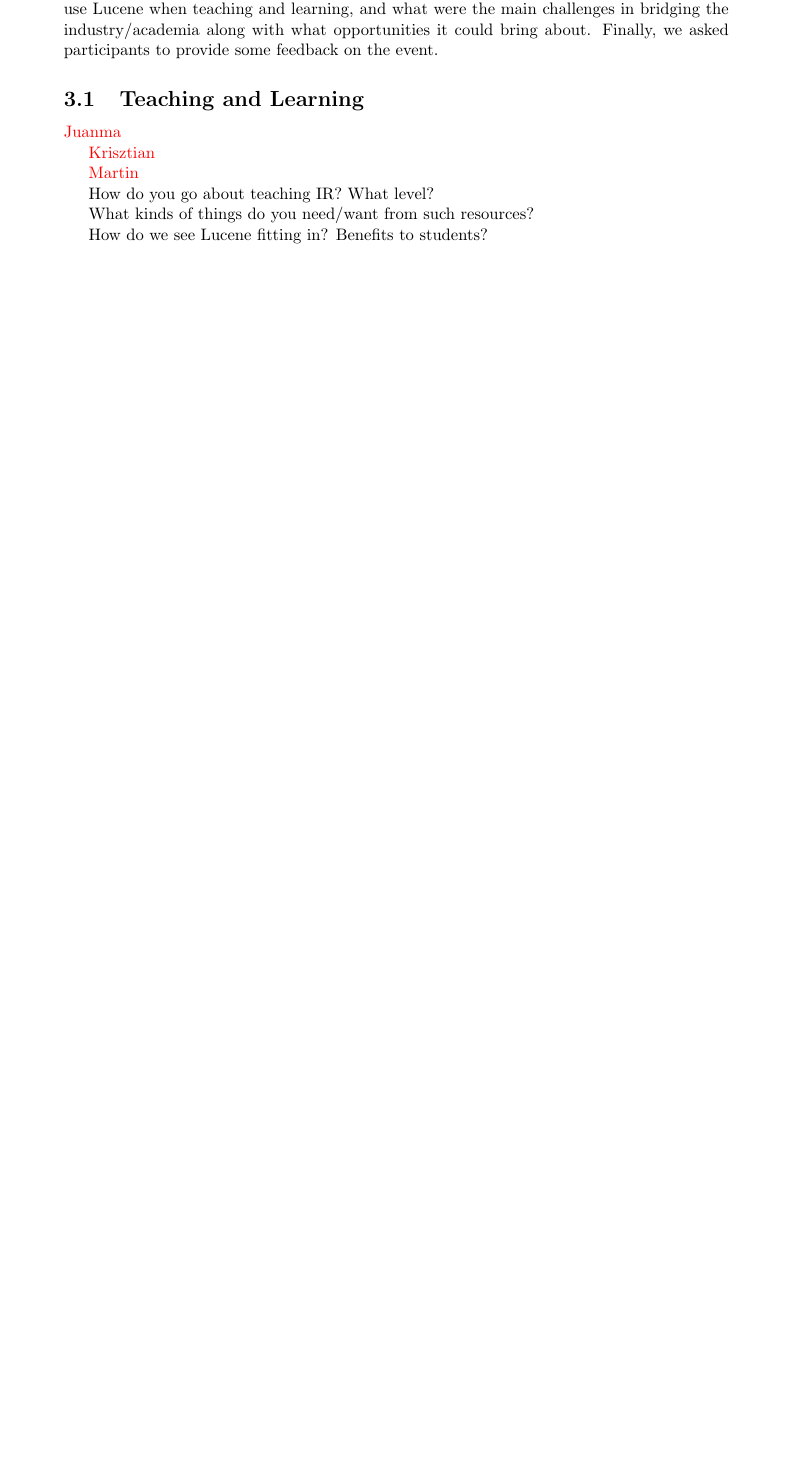
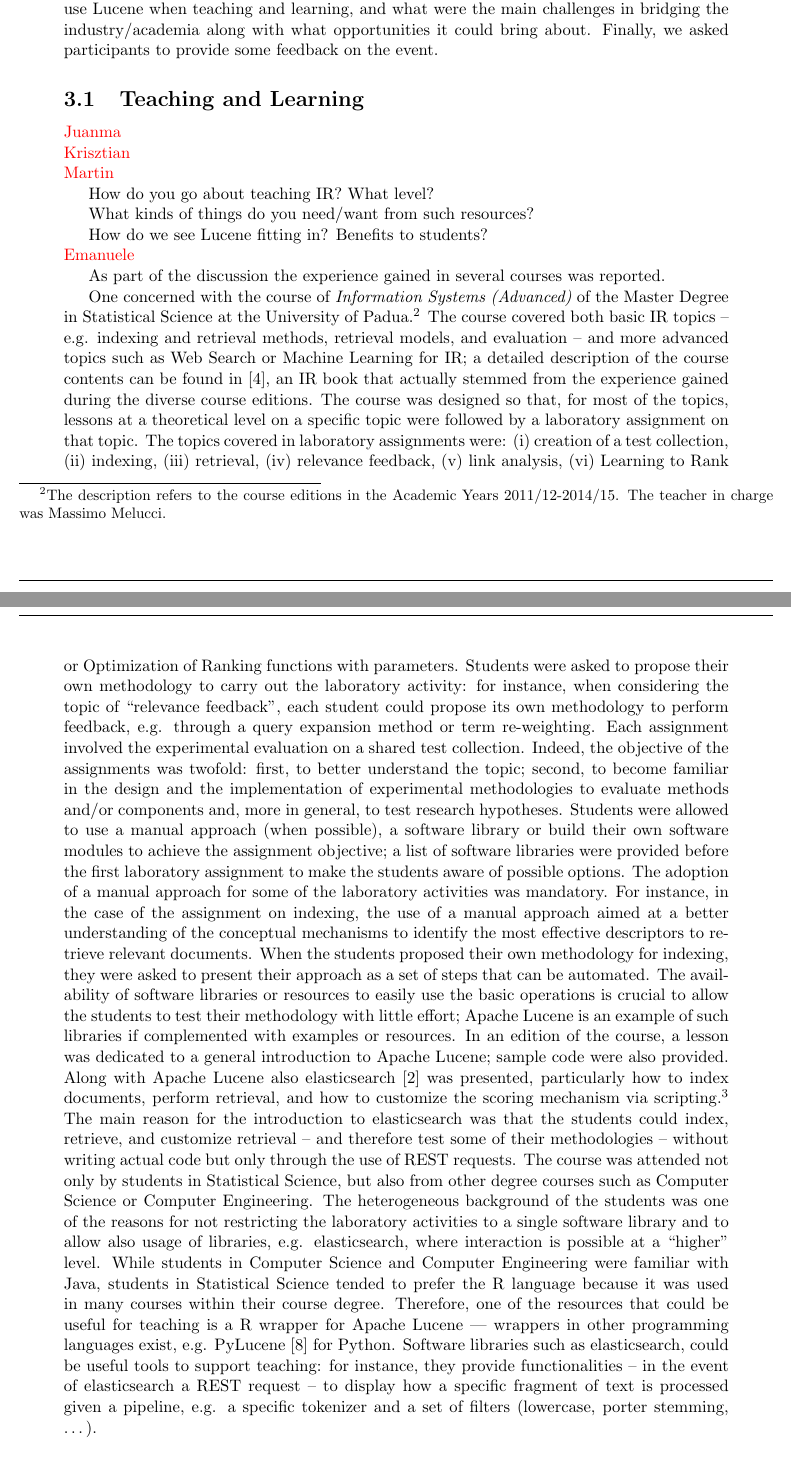
Before and after one commit to lucene4ir/lucene4ir, a LaTeX document (sigirforumreport/lucene4IR2016workshop_report.tex, which reads sigirforumreport/teaching.tex): part of page 7 of 9 before the commit and two parts of pages 7 and 8 of 11 after it, the two joined at a grey line, cut so that both start at the same text, the shorter picture padded with empty space. Compiled offline with pdfLaTeX.

Commit message:
Added paragraph on teaching

```diff
--- a/sigirforumreport/teaching.tex
+++ b/sigirforumreport/teaching.tex
@@ -1,21 +1,39 @@
+%!TEX root = lucene4IR2016workshop_report.tex
 \subsection{Teaching and Learning}
 \label{sec:teaching}
 
 
-\todo{Juanma}
+\noindent \todo{Juanma}
 
-\todo{Krisztian}
+\noindent \todo{Krisztian}
 
-
-\todo{Martin}
+\noindent \todo{Martin}
 
 
 How do you go about teaching IR? What level?
 
 What kinds of things do you need/want from such resources?
 
+How do we see Lucene fitting in? Benefits to students?
 
-How do we see Lucene fitting in? Benefits to students?
+\noindent \todo{Emanuele}
+
+As part of the discussion the experience gained in several courses was reported.
+
+One concerned with the course of {\em Information Systems (Advanced)} of the Master Degree in Statistical Science at the University of Padua.\footnote{The description refers to the course editions in the Academic Years 2011/12-2014/15. The teacher in charge was Massimo Melucci.}
+The course covered both basic IR topics -- e.g. indexing and retrieval methods, retrieval models, and evaluation -- and more advanced topics such as Web Search or Machine Learning for IR; a detailed description of the course contents can be found in~\cite{Melucci2013}, an IR book that actually stemmed from the experience gained during the diverse course editions.
+The course was designed so that, for most of the topics, lessons at a theoretical level on a specific topic were followed by a laboratory assignment on that topic.
+The topics covered in laboratory assignments were: (i) creation of a test collection, (ii) indexing, (iii) retrieval, (iv) relevance feedback, (v) link analysis, (vi) Learning to Rank or Optimization of Ranking functions with parameters. Students were asked to propose their own methodology to carry out the laboratory activity: for instance, when considering the topic of ``relevance feedback'', each student could propose its own methodology to perform feedback, e.g. through a query expansion method or term re-weighting.
+Each assignment involved the experimental evaluation on a shared test collection. Indeed, the objective of the assignments was twofold: first, to better understand the topic; second, to become familiar in the design and the implementation of experimental methodologies to evaluate methods and/or components and, more in general, to test research hypotheses.
+Students were allowed to use a manual approach (when possible), a software library or build their own software modules to achieve the assignment objective; a list of software libraries were provided before the first laboratory assignment to make the students aware of possible options.
+The adoption of a manual approach for some of the laboratory activities was mandatory. For instance, in the case of the assignment on indexing, the use of a manual approach aimed at a better understanding of the conceptual mechanisms to identify the most effective descriptors to retrieve relevant documents.
+When the students proposed their own methodology for indexing, they were asked to present their approach as a set of steps that can be automated.
+The availability of software libraries or resources to easily use the basic operations is crucial to allow the students to test their methodology with little effort; Apache Lucene is an example of such libraries if complemented with examples or resources.
+In an edition of the course, a lesson was dedicated to a general introduction to Apache Lucene; sample code were also provided. Along with Apache Lucene also elasticsearch~\cite{elasticsearch} was presented, particularly how to index documents, perform retrieval, and how to customize the scoring mechanism via scripting.\footnote{Elasticsearch allows to evaluate a custom score via scripts --- see the {\em Scripting} module. Apache Solr provides similar functionalities via {\em Function Queries}.} The main reason for the introduction to elasticsearch was that the students could index, retrieve, and customize retrieval -- and therefore test some of their methodologies -- without writing actual code but only through the use of REST requests.
+The course was attended not only by students in Statistical Science, but also from other degree courses such as Computer Science or Computer Engineering.
+The heterogeneous background of the students was one of the reasons for not restricting the laboratory activities to a single software library and to allow also usage of libraries, e.g. elasticsearch, where interaction is possible at a ``higher'' level.
+While students in Computer Science and Computer Engineering were familiar with Java, students in Statistical Science tended to prefer the R language because it was used in many courses within their course degree. Therefore, one of the resources that could be useful for teaching is a R wrapper for Apache Lucene --- wrappers in other programming languages exist, e.g. PyLucene~\cite{PyLucene} for Python.
+Software libraries such as elasticsearch, could be useful tools to support teaching: for instance, they provide functionalities -- in the event of elasticsearch a REST request -- to display how a specific fragment of text is processed given a pipeline, e.g. a specific tokenizer and a set of filters (lowercase, porter stemming, $\dots$).
 
 
 \begin{table}[]
```
Also changed, not shown: sigirforumreport/lucene4IR.bib (+41 -22 lines), sigirforumreport/resources.tex (+1 -1 lines), sigirforumreport/lucene4IR2016workshop_report.pdf, sigirforumreport/lucene4IR2016workshop_report.tex (line endings or trailing spaces), sigirforumreport/teaching.tex (1 more changed lines).
